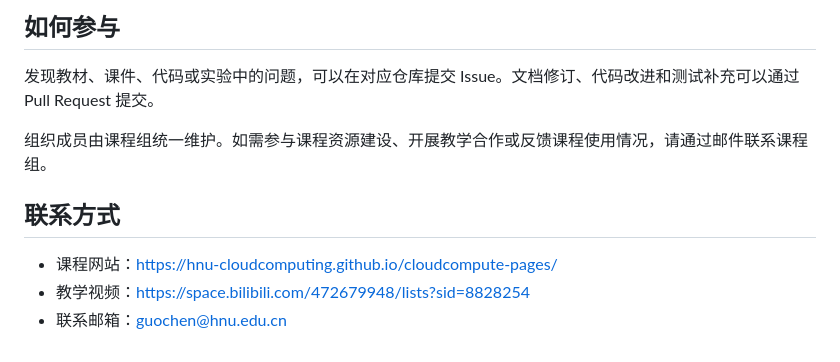
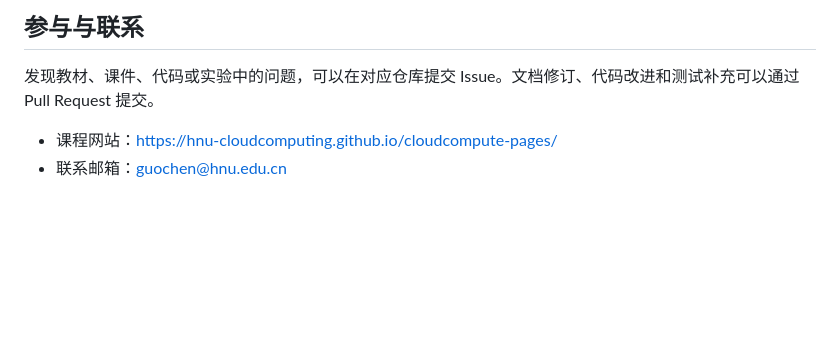
Before and after one commit to HNU-CloudComputing/cloudcompute-pages, a Markdown page: gitee-organization-profile.md, the part around one of its changes. Rendered like a GitHub page; blank space fills up the shorter version.

```diff
--- a/gitee-organization-profile.md
+++ b/gitee-organization-profile.md
@@ -46,12 +65,7 @@ HNU-cloudcomputing 由湖南大学计算机科学与工程学院云计算课程
 
-## 如何参与
+## 参与与联系
 
 发现教材、课件、代码或实验中的问题，可以在对应仓库提交 Issue。文档修订、代码改进和测试补充可以通过 Pull Request 提交。
 
-组织成员由课程组统一维护。如需参与课程资源建设、开展教学合作或反馈课程使用情况，请通过邮件联系课程组。
-
-## 联系方式
-
 - 课程网站：https://hnu-cloudcomputing.github.io/cloudcompute-pages/
-- 教学视频：https://space.bilibili.com/472679948/lists?sid=8828254
 - 联系邮箱：guochen@hnu.edu.cn
```
Also changed, not shown: other parts of gitee-organization-profile.md (+49 -30 lines).
